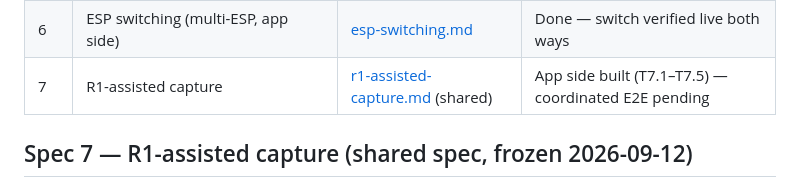
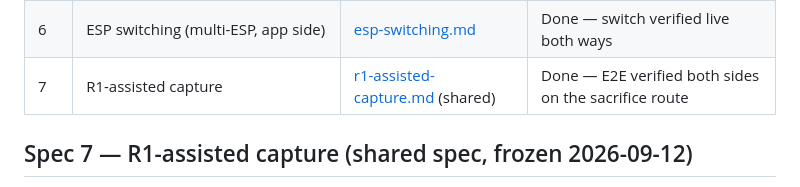
Before and after one commit to georadical/layerflow-mobile, a Markdown page: specs/README.md, the part around the change. Rendered like a GitHub page.

Commit message:
docs(spec): Spec 7 done — E2E verified both sides (three paths, BR5 npn cycle, evidence chain)
Co-Authored-By: Claude Fable 5 <noreply@anthropic.com>

```diff
--- a/specs/README.md
+++ b/specs/README.md
@@ -14,7 +14,7 @@ with a verifiable gate, a commit and explicit approval.
 | 4 | Offline-first queue and retry | [offline-queue-and-retry.md](offline-queue-and-retry.md) | Done — T4.1 verified on device |
 | 5 | Field worker login | [field-login.md](field-login.md) (shared) | Done — T5.1–T5.5 verified live against the backend |
 | 6 | ESP switching (multi-ESP, app side) | [esp-switching.md](esp-switching.md) | Done — switch verified live both ways |
-| 7 | R1-assisted capture | [r1-assisted-capture.md](r1-assisted-capture.md) (shared) | App side built (T7.1–T7.5) — coordinated E2E pending |
+| 7 | R1-assisted capture | [r1-assisted-capture.md](r1-assisted-capture.md) (shared) | Done — E2E verified both sides on the sacrifice route |
 
 ## Spec 7 — R1-assisted capture (shared spec, frozen 2026-09-12)
 
```
